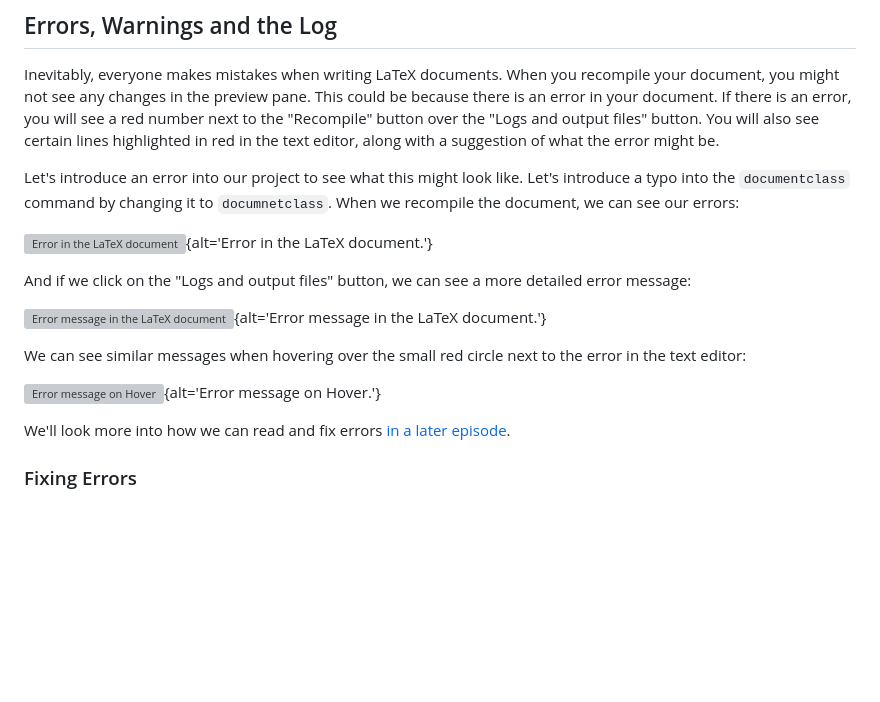
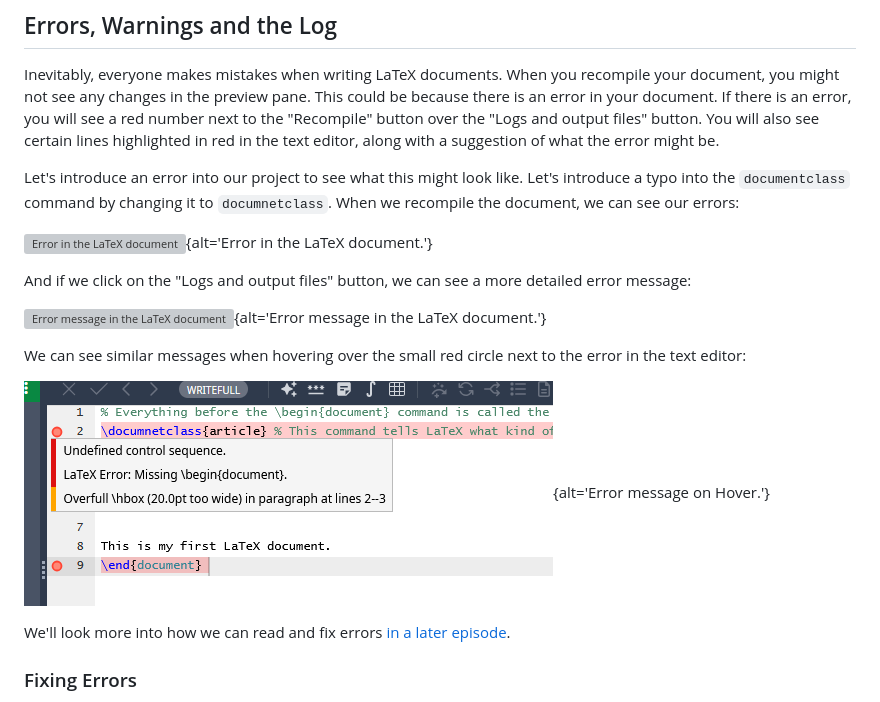
Before and after one commit to dkz2r/latex-novice-academic-publishing, a Markdown page: episodes/02-document-structure.md, the part around the change printed below. Rendered like a GitHub page; blank space fills up the shorter version; grey boxes are pictures that could not be loaded.

```diff
--- a/episodes/02-document-structure.md
+++ b/episodes/02-document-structure.md
@@ -186,7 +186,7 @@ And if we click on the "Logs and output files" button, we can see a more detaile
 We can see similar messages when hovering over the small red circle next to the error in the text
 editor:
 
-![Error message on Hover](fig/02-document-structure/document-error-hover.PNG){alt='Error message on Hover.'}
+![Error message on Hover](fig/02-document-structure/document-error-hover.png){alt='Error message on Hover.'}
 
 We'll look more into how we can read and fix errors [in a later episode](/14-error-handling.html).
 
```
Also changed, not shown: other parts of episodes/02-document-structure.md (+2 -2 lines).
